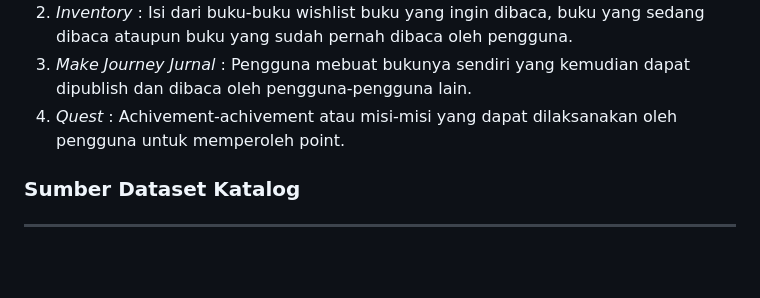
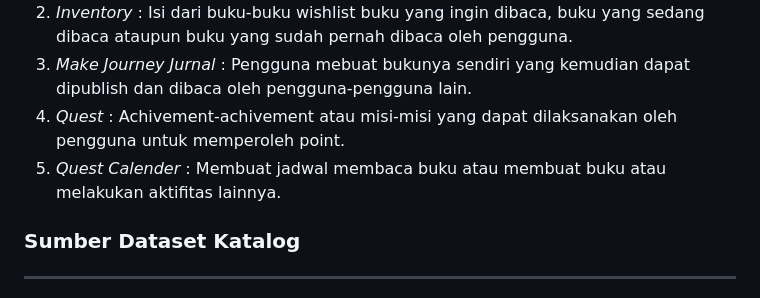
Before and after one commit to TK-PBP-F02/ReadQuest, a Markdown page: README.md, the part around the change. Rendered like a GitHub page; blank space fills up the shorter version.

```diff
--- a/README.md
+++ b/README.md
@@ -31,6 +31,7 @@ Manfaat atau Tujuan ReadQuest :
 2. *Inventory* : Isi dari buku-buku wishlist buku yang ingin dibaca, buku yang sedang dibaca ataupun buku yang sudah pernah dibaca oleh pengguna.
 3. *Make Journey Jurnal* : Pengguna mebuat bukunya sendiri yang kemudian dapat dipublish dan dibaca oleh pengguna-pengguna lain.
 4. *Quest* : Achivement-achivement atau misi-misi yang dapat dilaksanakan oleh pengguna untuk memperoleh point.
+5. *Quest Calender* : Membuat jadwal membaca buku atau membuat buku atau melakukan aktifitas lainnya.
 
 ### Sumber Dataset Katalog
 ------
```
